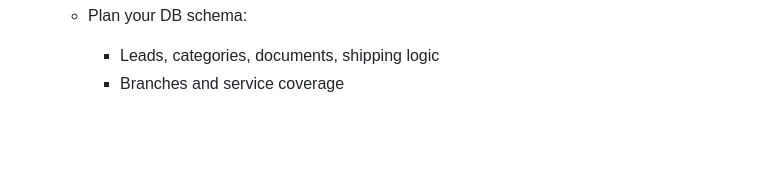
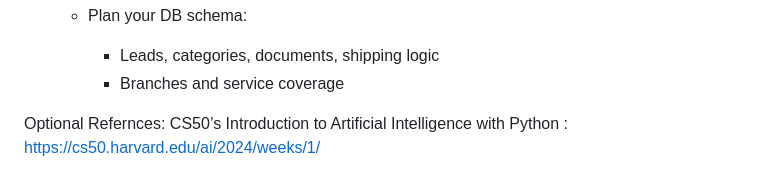
Before and after one commit to parcelmybox/pmb-portal, a Markdown page: team-setup.md, the part around the change. Rendered like a GitHub page; blank space fills up the shorter version.

```diff
--- a/team-setup.md
+++ b/team-setup.md
@@ -139,3 +139,7 @@ This guide will help your team set up the development environment and begin desi
 
      * Leads, categories, documents, shipping logic
      * Branches and service coverage
+
+
+Optional Refernces:
+CS50’s Introduction to Artificial Intelligence with Python : https://cs50.harvard.edu/ai/2024/weeks/1/
```
